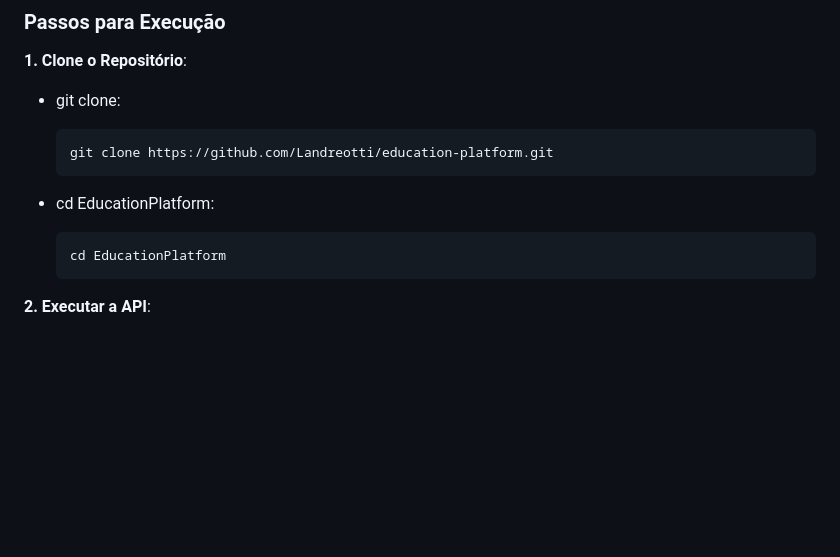
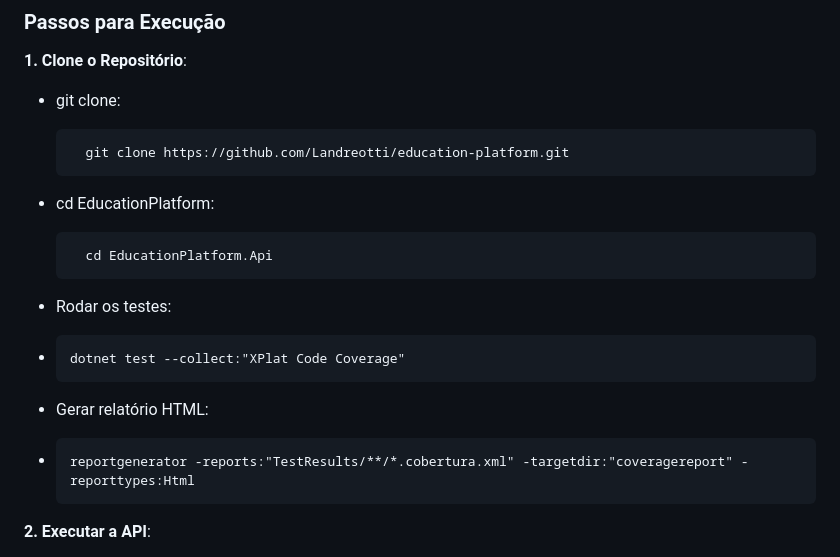
Before and after one commit to EduardoPires/education-platform, a Markdown page: README.md, the part around the change. Rendered like a GitHub page; blank space fills up the shorter version.

```diff
--- a/README.md
+++ b/README.md
@@ -75,11 +75,18 @@ A estrutura do projeto é organizada da seguinte forma:
 
 + git clone:
 
-      git clone https://github.com/Landreotti/education-platform.git
+        git clone https://github.com/Landreotti/education-platform.git
 
 + cd EducationPlatform:
 
-      cd EducationPlatform
+        cd EducationPlatform.Api
+
+ + Rodar os testes:
+ +     dotnet test --collect:"XPlat Code Coverage"
+
++ Gerar relatório HTML:
++     reportgenerator -reports:"TestResults/**/*.cobertura.xml" -targetdir:"coveragereport" -reporttypes:Html
+
 
 **2. Executar a API**:
 
```
